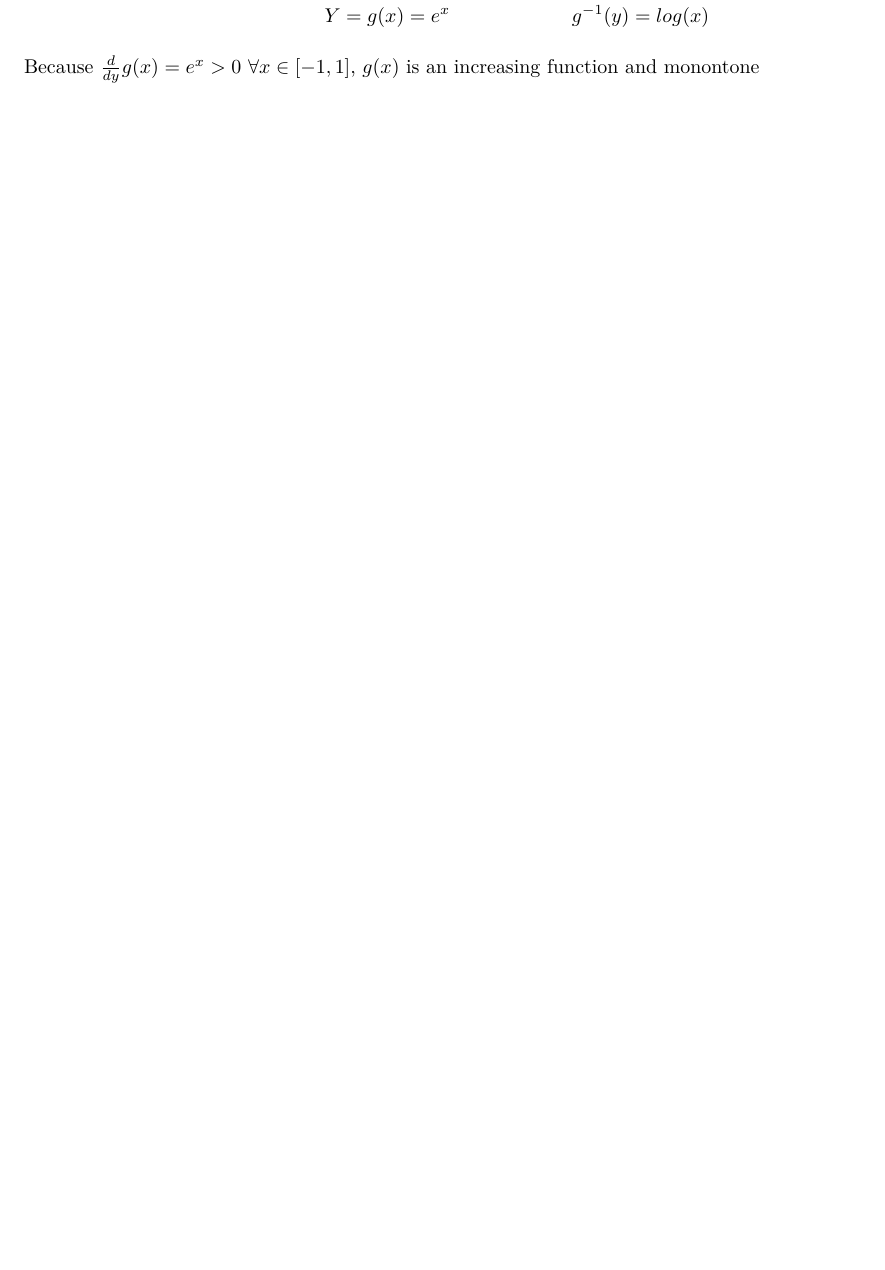
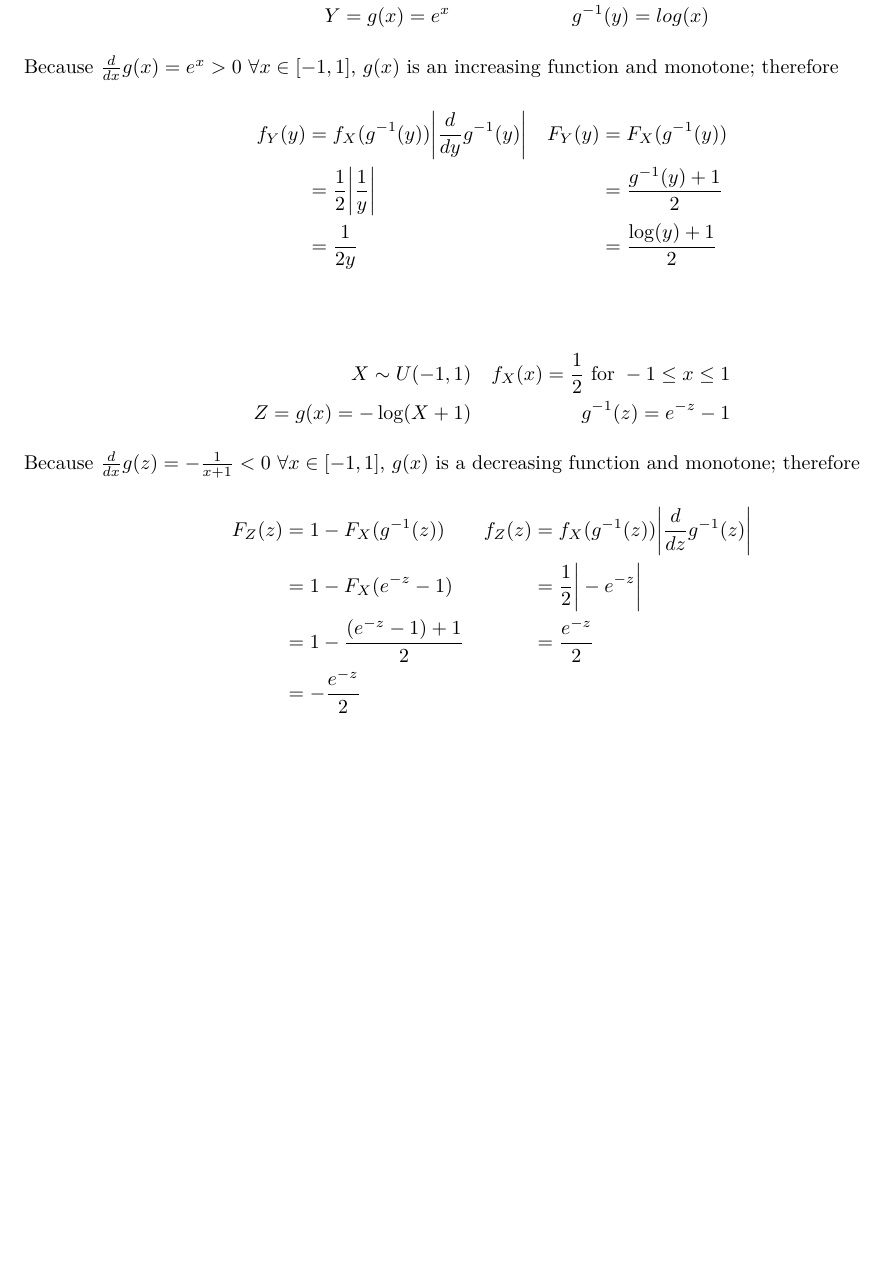
Before and after one commit to nt-williams/p8104_hw3, an R Markdown document (p8104_hw3.Rmd): part of page 2 of 2, cut so that both start at the same text, the shorter picture padded with empty space. The pictures show the output file p8104_hw3.pdf that the author committed with the source.

Commit message:
problem 3, all of part 2

```diff
--- a/p8104_hw3.Rmd
+++ b/p8104_hw3.Rmd
@@ -71,4 +71,32 @@ Y = g(x) = e^x & & g^{-1}(y) = log(x) \\
 \end{aligned}
 $$
 
-Because $\frac{d}{dy} g(x) = e^x > 0$ $\forall x \in [-1, 1]$, $g(x)$ is an increasing function and monontone
+Because $\frac{d}{dx} g(x) = e^x > 0$ $\forall x \in [-1, 1]$, $g(x)$ is an increasing function and monotone; therefore
+
+$$
+\begin{aligned}
+  f_Y(y) &= f_X(g^{-1}(y)) \bigg|\frac{d}{dy} g^{-1}(y) \bigg| &   F_Y(y) &= F_X(g^{-1}(y)) \\
+         &= \frac{1}{2} \bigg| \frac{1}{y} \bigg|              &          &= \frac{g^{-1}(y) + 1}{2} \\
+         &= \frac{1}{2y}                                       &          &= \frac{\log(y) + 1}{2} \\
+\end{aligned}
+$$
+
+\vspace{1cm}
+
+$$
+\begin{aligned}
+X \sim U(-1, 1) & & f_X(x) = \frac{1}{2} \text{ for } -1 \leq x \leq 1 \\
+Z = g(x) = -\log(X + 1) & & g^{-1}(z) = e^{-z} - 1 \\
+\end{aligned}
+$$
+
+Because $\frac{d}{dx} g(z) = -\frac{1}{x + 1} < 0$ $\forall x \in [-1, 1]$, $g(x)$ is a decreasing function and monotone; therefore
+
+$$
+\begin{aligned}
+  F_Z(z) &= 1 - F_X(g^{-1}(z))                      &   f_Z(z) &= f_X(g^{-1}(z)) \bigg|\frac{d}{dz} g^{-1}(z) \bigg| \\
+         &= 1 - F_X(e^{-z} - 1)                     &          &= \frac{1}{2} \bigg| -e^{-z} \bigg| \\
+         &= 1 - \frac{(e^{-z} - 1) + 1}{2}          &          &= \frac{e^{-z}}{2} \\
+         &= - \frac{e^{-z}}{2}
+\end{aligned}
+$$
```
Also changed, not shown: p8104_hw3.pdf.
